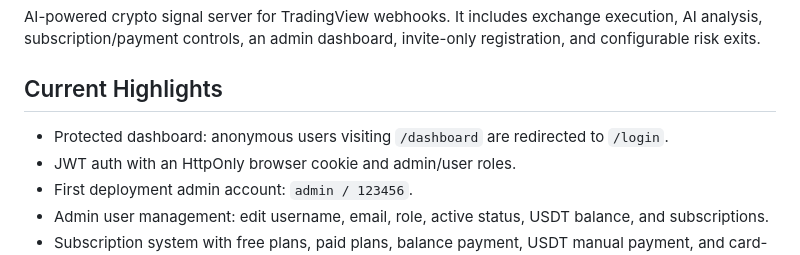
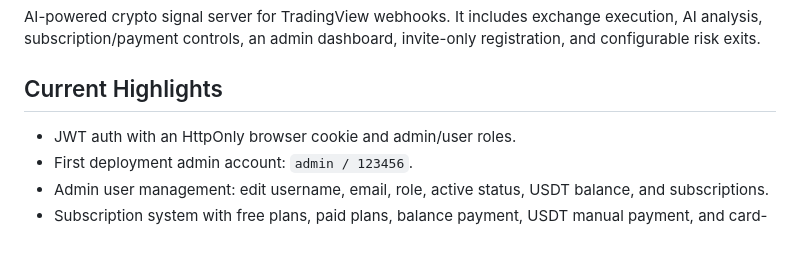
Before and after one commit to ikun52012/QuantPilot-AI, a Markdown page: README.md, the part around the change. Rendered like a GitHub page.

```diff
--- a/README.md
+++ b/README.md
@@ -4,7 +4,6 @@ AI-powered crypto signal server for TradingView webhooks. It includes exchange e
 
 ## Current Highlights
 
-- Protected dashboard: anonymous users visiting `/dashboard` are redirected to `/login`.
 - JWT auth with an HttpOnly browser cookie and admin/user roles.
 - First deployment admin account: `admin / 123456`.
 - Admin user management: edit username, email, role, active status, USDT balance, and subscriptions.
```
